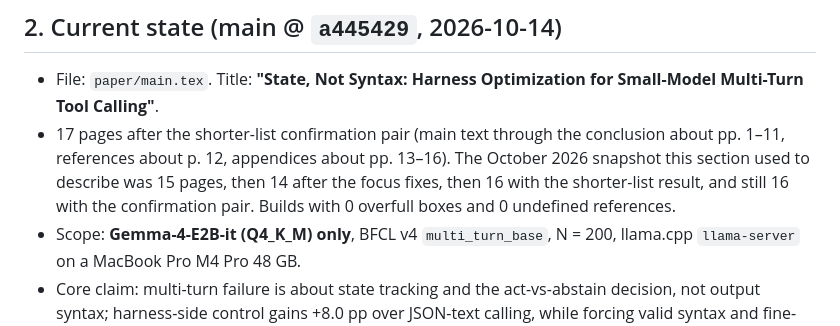
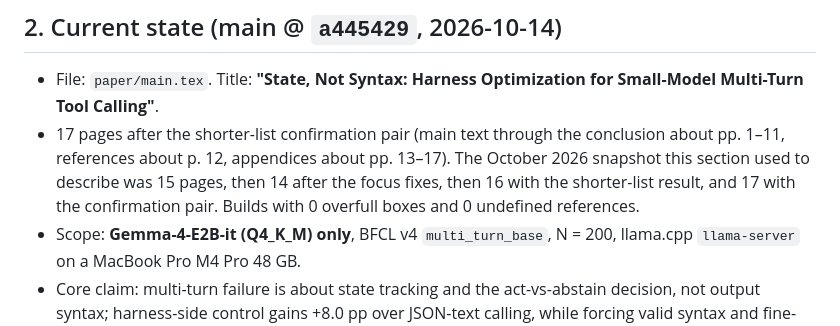
Before and after one commit to sskarz/Thesis, a Markdown page: docs/PAPER_WRITING_PROCESS.md, the part around the change. Rendered like a GitHub page.

Commit message:
Fix the appendix page range and page count note in the process doc

```diff
--- a/docs/PAPER_WRITING_PROCESS.md
+++ b/docs/PAPER_WRITING_PROCESS.md
@@ -14,7 +14,7 @@ Facts below come from the git history of this repo, PRs #66/#84/#88/#89/#90/#91,
 ## 2. Current state (main @ `a445429`, 2026-10-14)
 
 - File: `paper/main.tex`. Title: **"State, Not Syntax: Harness Optimization for Small-Model Multi-Turn Tool Calling"**.
-- 17 pages after the shorter-list confirmation pair (main text through the conclusion about pp. 1–11, references about p. 12, appendices about pp. 13–16). The October 2026 snapshot this section used to describe was 15 pages, then 14 after the focus fixes, then 16 with the shorter-list result, and still 16 with the confirmation pair. Builds with 0 overfull boxes and 0 undefined references.
+- 17 pages after the shorter-list confirmation pair (main text through the conclusion about pp. 1–11, references about p. 12, appendices about pp. 13–17). The October 2026 snapshot this section used to describe was 15 pages, then 14 after the focus fixes, then 16 with the shorter-list result, and 17 with the confirmation pair. Builds with 0 overfull boxes and 0 undefined references.
 - Scope: **Gemma-4-E2B-it (Q4_K_M) only**, BFCL v4 `multi_turn_base`, N = 200, llama.cpp `llama-server` on a MacBook Pro M4 Pro 48 GB.
 - Core claim: multi-turn failure is about state tracking and the act-vs-abstain decision, not output syntax; harness-side control gains +8.0 pp over JSON-text calling, while forcing valid syntax and fine-tuning both lose ground. A shorter tool list on that harness scored 84/200 against a 71/200 rerun (p=0.053), then 88/200 against 72/200 in a confirmation pair (p=0.011): the gain replicated, modest at about 7 pp (sign test across both pairs 33 vs 17, p=0.033). The first-run 77/200 stays beside the 71/200 and 72/200 reruns. State-not-syntax remains the main finding. The shorter list is not in the abstract.
 
```
